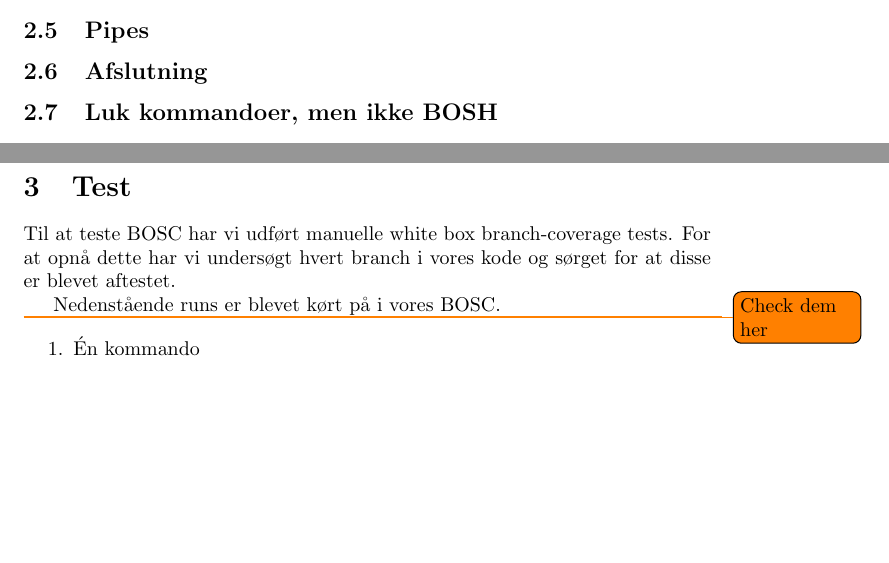
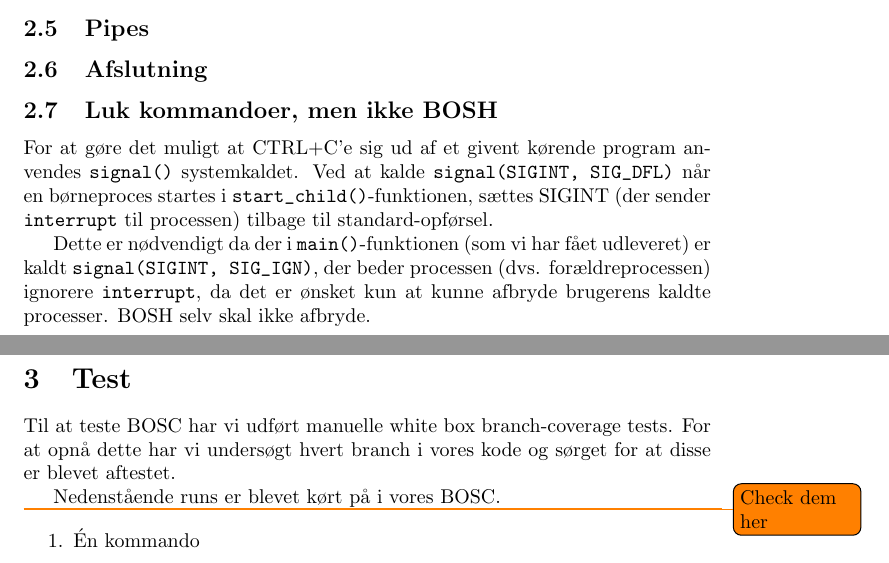
Before and after one commit to andersfischernielsen/BOSC, a LaTeX document (ObligatoriskOpgave1/tex/main.tex, which reads ObligatoriskOpgave1/tex/chapters/2-implementation.tex): two parts of pages 5 and 6 of 8, joined at a grey line, cut so that both start at the same text, the shorter picture padded with empty space. Compiled offline with pdfLaTeX.

Commit message:
Skrev "Luk kommandoer, men ikke BOSH"-afsnit færdig.

```diff
--- a/ObligatoriskOpgave1/tex/chapters/2-implementation.tex
+++ b/ObligatoriskOpgave1/tex/chapters/2-implementation.tex
@@ -30,4 +30,8 @@ Det tjekkes i \verb+bosh.c+ hvorvidt værdien er \verb+true+, og hvis dette er t
 For at
 \subsection{Pipes}
 \subsection{Afslutning}
+
 \subsection{Luk kommandoer, men ikke BOSH}
+For at gøre det muligt at CTRL+C'e sig ud af et givent kørende program anvendes \verb+signal()+ systemkaldet. Ved at kalde \verb+signal(SIGINT, SIG_DFL)+ når en børneproces startes i \verb+start_child()+-funktionen, sættes SIGINT (der sender \verb+interrupt+ til processen) tilbage til standard-opførsel.
+
+Dette er nødvendigt da der i \verb+main()+-funktionen (som vi har fået udleveret) er kaldt \verb+signal(SIGINT, SIG_IGN)+, der beder processen (dvs. forældreprocessen) ignorere \verb+interrupt+, da det er ønsket kun at kunne afbryde brugerens kaldte processer. BOSH selv skal ikke afbryde.
```
